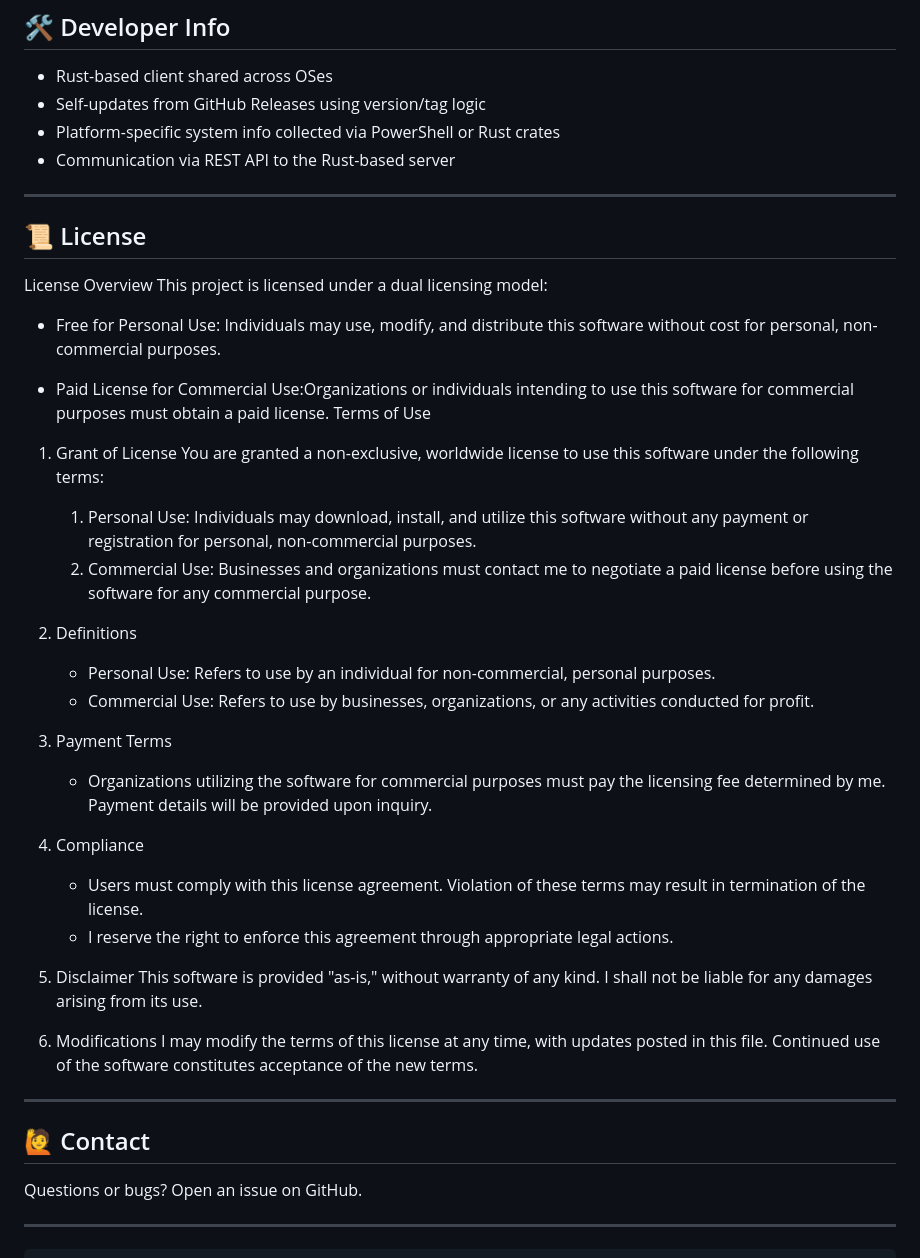
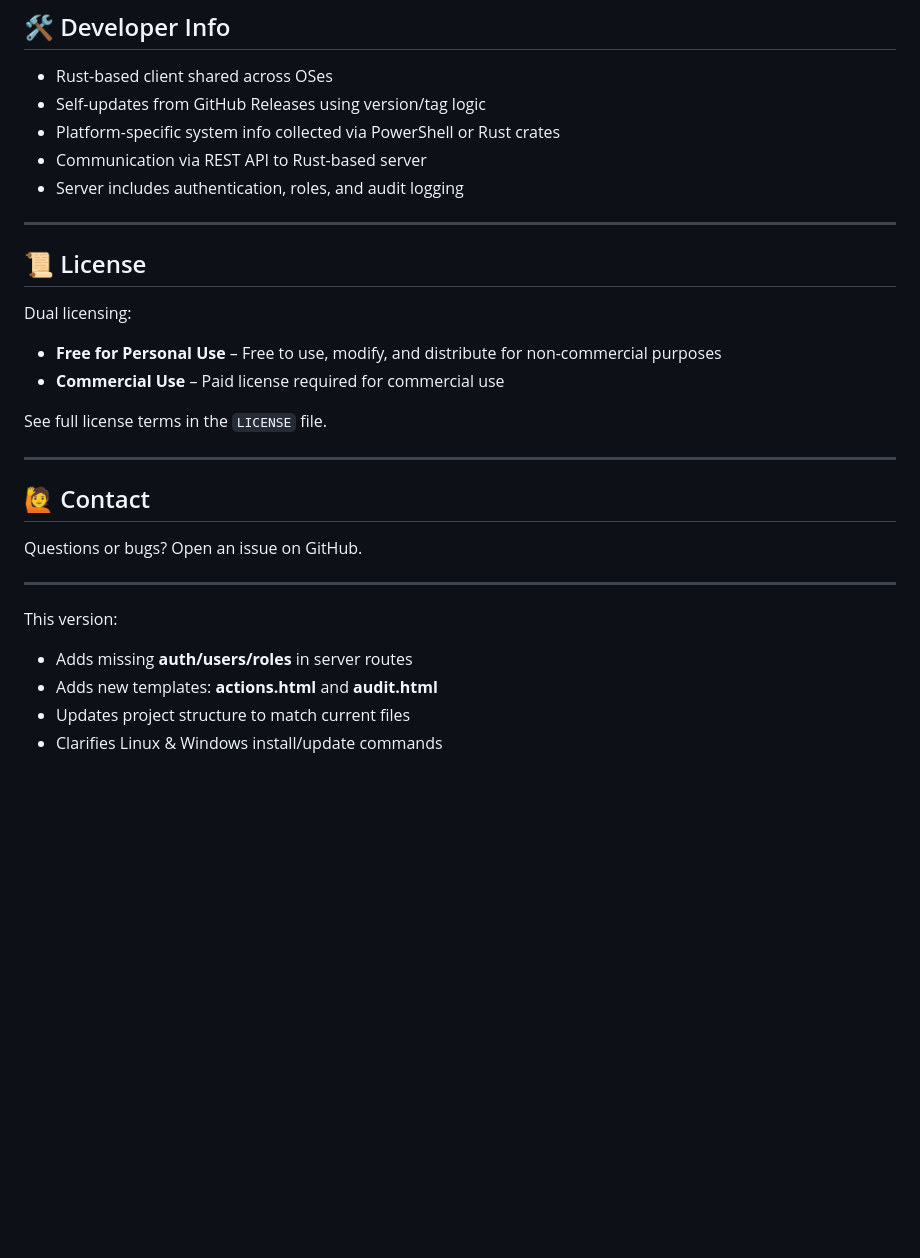
Before and after one commit to gitarman94/PatchPilot, a Markdown page: README.md, the part around one of its changes. Rendered like a GitHub page; blank space fills up the shorter version.

````diff
--- a/README.md
+++ b/README.md
@@ -230,41 +213,19 @@ Get-Service RustPatchClientService
 * Rust-based client shared across OSes
 * Self-updates from GitHub Releases using version/tag logic
 * Platform-specific system info collected via PowerShell or Rust crates
-* Communication via REST API to the Rust-based server
+* Communication via REST API to Rust-based server
+* Server includes authentication, roles, and audit logging
 
 ---
 
 ## 📜 License
 
-License Overview
-This project is licensed under a dual licensing model:
+Dual licensing:
 
-* Free for Personal Use: Individuals may use, modify, and distribute this software without cost for personal, non-commercial purposes.
+* **Free for Personal Use** – Free to use, modify, and distribute for non-commercial purposes
+* **Commercial Use** – Paid license required for commercial use
 
-* Paid License for Commercial Use:Organizations or individuals intending to use this software for commercial purposes must obtain a paid license.
-Terms of Use
-
-1. Grant of License
-You are granted a non-exclusive, worldwide license to use this software under the following terms:
-    1. Personal Use: Individuals may download, install, and utilize this software without any payment or registration for personal, non-commercial purposes.
-    2. Commercial Use: Businesses and organizations must contact me to negotiate a paid license before using the software for any commercial purpose.
-
-2. Definitions
-    * Personal Use: Refers to use by an individual for non-commercial, personal purposes.
-    * Commercial Use: Refers to use by businesses, organizations, or any activities conducted for profit.
-
-3. Payment Terms
-    * Organizations utilizing the software for commercial purposes must pay the licensing fee determined by me. Payment details will be provided upon inquiry.
-
-4. Compliance
-    * Users must comply with this license agreement. Violation of these terms may result in termination of the license.
-    * I reserve the right to enforce this agreement through appropriate legal actions.
-
-5. Disclaimer
-This software is provided "as-is," without warranty of any kind. I shall not be liable for any damages arising from its use.
-
-6. Modifications
-I may modify the terms of this license at any time, with updates posted in this file. Continued use of the software constitutes acceptance of the new terms.
+See full license terms in the `LICENSE` file.
 
 ---
 
@@ -274,4 +235,9 @@ Questions or bugs? Open an issue on GitHub.
 
 ---
 
-```
+This version:
+
+* Adds missing **auth/users/roles** in server routes
+* Adds new templates: **actions.html** and **audit.html**
+* Updates project structure to match current files
+* Clarifies Linux & Windows install/update commands
````
Also changed, not shown: other parts of README.md (+40 -57 lines).
